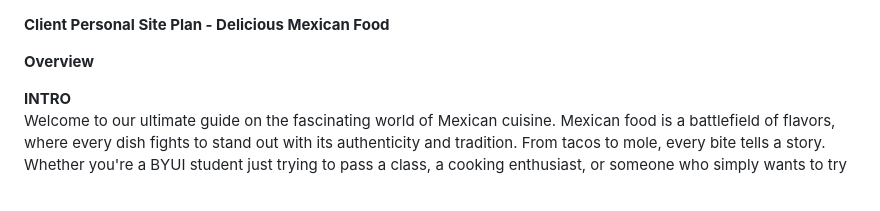
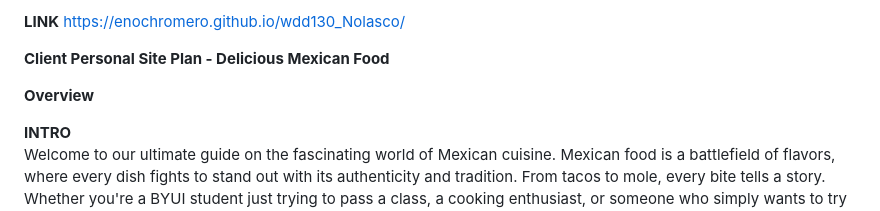
Before and after one commit to EnochRomero/wdd130_Nolasco, a Markdown page: README.md, the part around the change. Rendered like a GitHub page.

```diff
--- a/README.md
+++ b/README.md
@@ -1,3 +1,6 @@
+**LINK**
+https://enochromero.github.io/wdd130_Nolasco/
+
 **Client Personal Site Plan - Delicious Mexican Food**
 
 **Overview**
```
